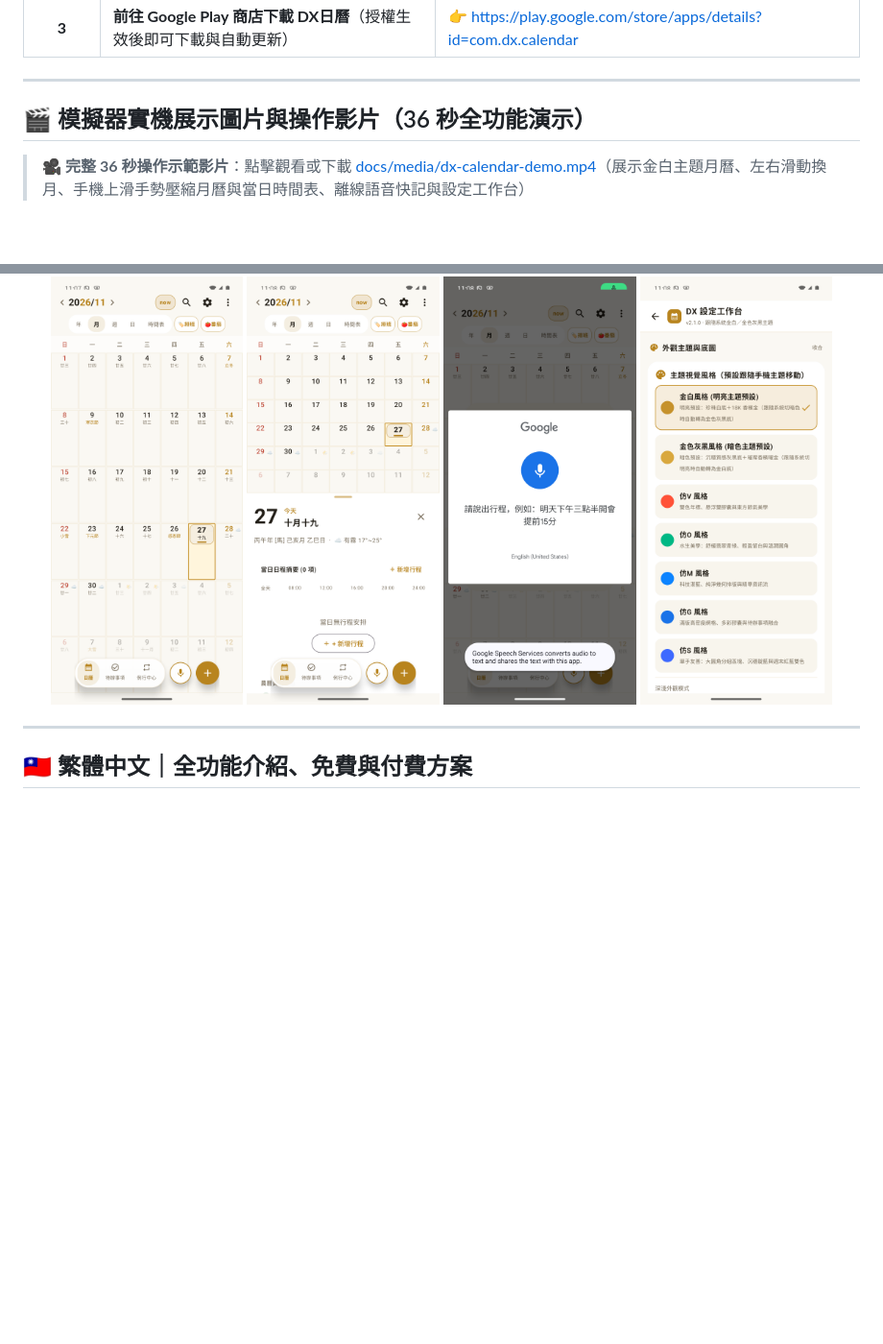
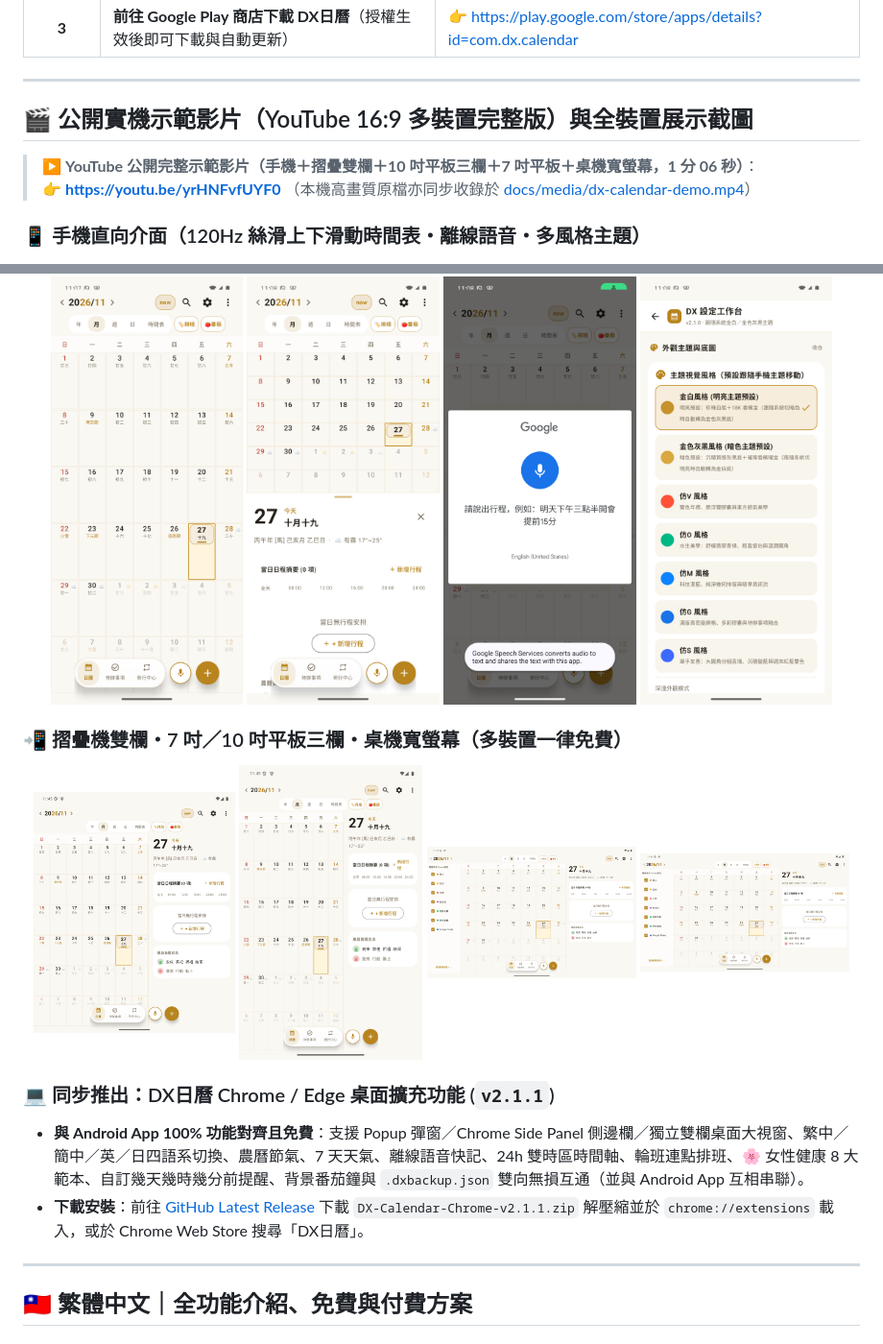
Before and after one commit to dx9901mk5/DX-Calendar, a Markdown page: README.md, 2 parts joined by grey strips. Shown at 96% size. Drawn GitHub-style; pictures changed too: docs/screenshots/05-foldable-dual-pane.png (added), docs/screenshots/06-tablet-10inch-landscape.png (added), docs/screenshots/07-tablet-7inch.png (added); blank space fills up the shorter version.

Commit message:
perf(v2.1.1): 120Hz zero-jank swipe sheet, Chrome ext v2.1.1 parity, YouTube 16:9 multi-device demo

```diff
--- a/README.md
+++ b/README.md
@@ -27,16 +27,30 @@
 
 ---
 
-## 🎬 模擬器實機展示圖片與操作影片（36 秒全功能演示）
+## 🎬 公開實機示範影片（YouTube 16:9 多裝置完整版）與全裝置展示截圖
 
-> 🎥 **完整 36 秒操作示範影片**：點擊觀看或下載 [docs/media/dx-calendar-demo.mp4](docs/media/dx-calendar-demo.mp4)（展示金白主題月曆、左右滑動換月、手機上滑手勢壓縮月曆與當日時間表、離線語音快記與設定工作台）
+> ▶️ **YouTube 公開完整示範影片（手機＋摺疊雙欄＋10 吋平板三欄＋7 吋平板＋桌機寬螢幕，1 分 06 秒）**：
+> 👉 **https://youtu.be/yrHNFvfUYF0** （本機高畫質原檔亦同步收錄於 [docs/media/dx-calendar-demo.mp4](docs/media/dx-calendar-demo.mp4)）
 
+### 📱 手機直向介面（120Hz 絲滑上下滑動時間表・離線語音・多風格主題）
 <p align="center">
   <img src="docs/screenshots/01-month-home.png" width="23%" alt="金白高顏值月曆首頁" />
   <img src="docs/screenshots/02-swipe-up-schedule.png" width="23%" alt="手機上滑手勢壓縮月曆與當日時間表" />
   <img src="docs/screenshots/03-voice-quick-add.png" width="23%" alt="離線語音快記行程" />
   <img src="docs/screenshots/04-settings-themes.png" width="23%" alt="DX 設定工作台與多風格主題" />
 </p>
+
+### 📲 摺疊機雙欄・7 吋／10 吋平板三欄・桌機寬螢幕（多裝置一律免費）
+<p align="center">
+  <img src="docs/screenshots/05-foldable-dual-pane.png" width="24%" alt="摺疊機展開雙欄介面" />
+  <img src="docs/screenshots/07-tablet-7inch.png" width="22%" alt="7 吋平板介面" />
+  <img src="docs/screenshots/06-tablet-10inch-landscape.png" width="25%" alt="10 吋平板橫向三欄介面" />
+  <img src="docs/screenshots/08-desktop-chromebook.png" width="25%" alt="桌機 Chromebook 寬螢幕介面" />
+</p>
+
+### 💻 同步推出：DX日曆 Chrome / Edge 桌面擴充功能 (`v2.1.1`)
+- **與 Android App 100% 功能對齊且免費**：支援 Popup 彈窗／Chrome Side Panel 側邊欄／獨立雙欄桌面大視窗、繁中／簡中／英／日四語系切換、農曆節氣、7 天天氣、離線語音快記、24h 雙時區時間軸、輪班連點排班、🌸 女性健康 8 大範本、自訂幾天幾時幾分前提醒、背景番茄鐘與 `.dxbackup.json` 雙向無損互通（並與 Android App 互相串聯）。
+- **下載安裝**：前往 [GitHub Latest Release](https://github.com/dx9901mk5/DX-Calendar/releases/latest) 下載 `DX-Calendar-Chrome-v2.1.1.zip` 解壓縮並於 `chrome://extensions` 載入，或於 Chrome Web Store 搜尋「DX日曆」。
 
 ---
 
```
Also changed, not shown: CHANGELOG.md (+13 -0 lines), 8 other files.
